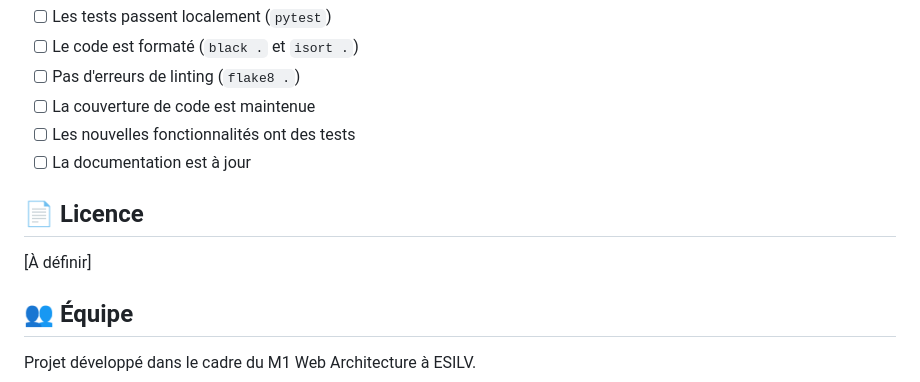
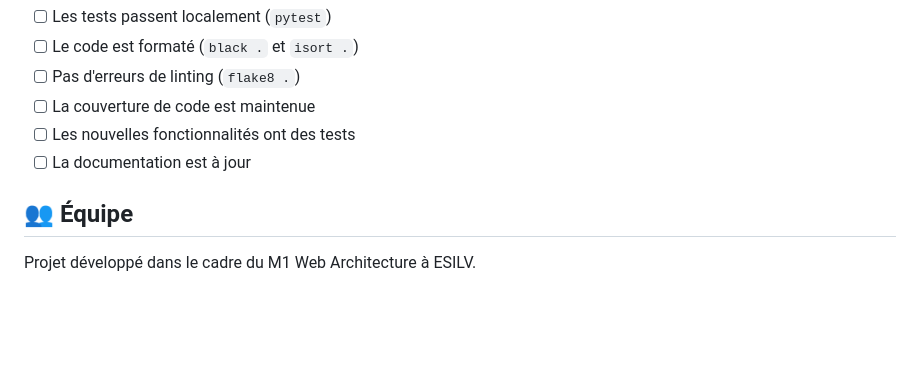
Before and after one commit to ESILVM1/ecommerce, a Markdown page: README.md, the part around the change. Drawn GitHub-style; blank space fills up the shorter version.

Commit message:
Remove license section from README
Removed license section from the README.

```diff
--- a/README.md
+++ b/README.md
@@ -365,10 +365,6 @@ docker-compose down -v
 - [ ] Les nouvelles fonctionnalités ont des tests
 - [ ] La documentation est à jour
 
-## 📄 Licence
-
-[À définir]
-
 ## 👥 Équipe
 
 Projet développé dans le cadre du M1 Web Architecture à ESILV.
```
